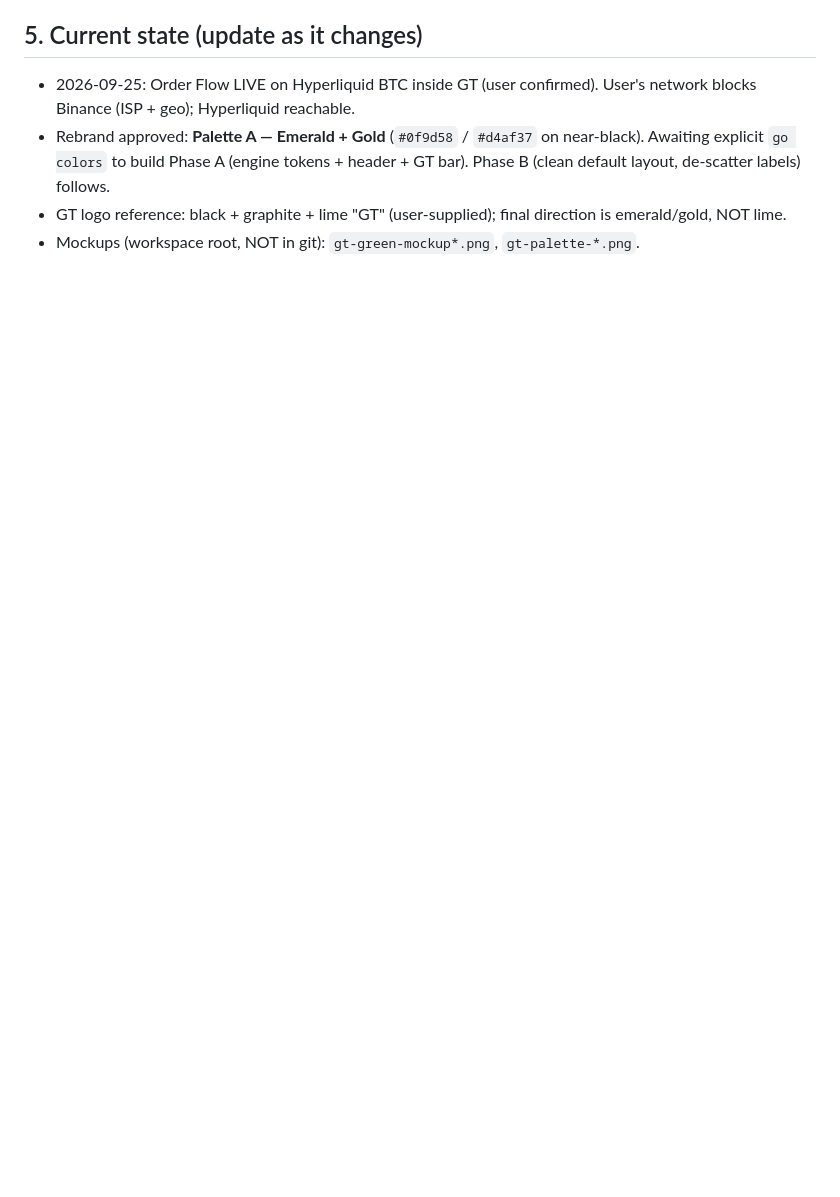
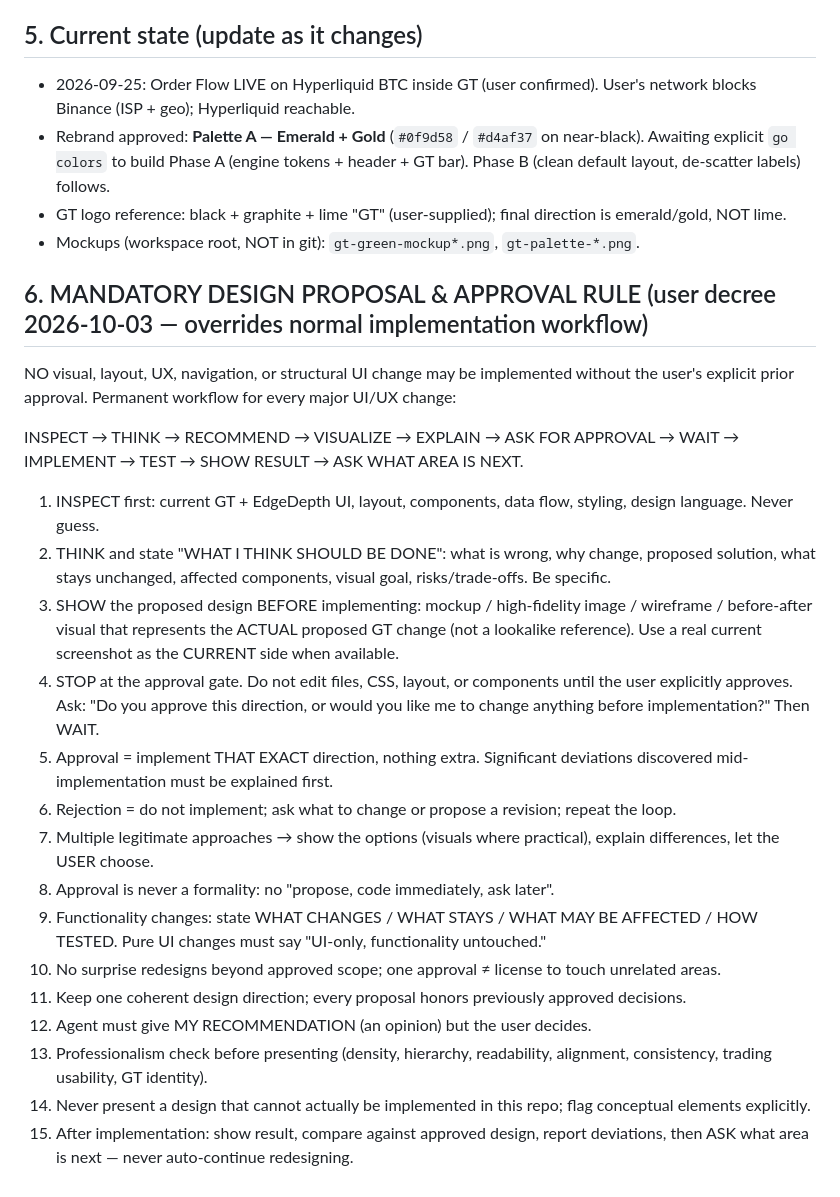
Before and after one commit to nova369-BOT/Green-Terminal-, a Markdown page: AGENTS.md, the part around the change. Rendered like a GitHub page; blank space fills up the shorter version.

Commit message:
AGENTS.md: mandatory design proposal & approval rule (user decree)
Standing rule for all sessions: no UI/UX/layout/navigation change without
INSPECT -> PROPOSE -> VISUALIZE -> EXPLAIN -> APPROVAL -> WAIT first.
Implementation only after explicit user approval, exact approved scope only.

Co-authored-by: arena-agent <297053741+arena-agent@users.noreply.github.com>

```diff
--- a/AGENTS.md
+++ b/AGENTS.md
@@ -77,3 +77,46 @@ Read this first, every session. The user is a beginner; clarity beats cleverness
   direction is emerald/gold, NOT lime.
 - Mockups (workspace root, NOT in git): `gt-green-mockup*.png`,
   `gt-palette-*.png`.
+
+## 6. MANDATORY DESIGN PROPOSAL & APPROVAL RULE (user decree 2026-10-03 — overrides normal implementation workflow)
+
+NO visual, layout, UX, navigation, or structural UI change may be implemented
+without the user's explicit prior approval. Permanent workflow for every major
+UI/UX change:
+
+INSPECT → THINK → RECOMMEND → VISUALIZE → EXPLAIN → ASK FOR APPROVAL → WAIT
+→ IMPLEMENT → TEST → SHOW RESULT → ASK WHAT AREA IS NEXT.
+
+1. INSPECT first: current GT + EdgeDepth UI, layout, components, data flow,
+   styling, design language. Never guess.
+2. THINK and state "WHAT I THINK SHOULD BE DONE": what is wrong, why change,
+   proposed solution, what stays unchanged, affected components, visual goal,
+   risks/trade-offs. Be specific.
+3. SHOW the proposed design BEFORE implementing: mockup / high-fidelity image /
+   wireframe / before-after visual that represents the ACTUAL proposed GT
+   change (not a lookalike reference). Use a real current screenshot as the
+   CURRENT side when available.
+4. STOP at the approval gate. Do not edit files, CSS, layout, or components
+   until the user explicitly approves. Ask: "Do you approve this direction,
+   or would you like me to change anything before implementation?" Then WAIT.
+5. Approval = implement THAT EXACT direction, nothing extra. Significant
+   deviations discovered mid-implementation must be explained first.
+6. Rejection = do not implement; ask what to change or propose a revision;
+   repeat the loop.
+7. Multiple legitimate approaches → show the options (visuals where practical),
+   explain differences, let the USER choose.
+8. Approval is never a formality: no "propose, code immediately, ask later".
+9. Functionality changes: state WHAT CHANGES / WHAT STAYS / WHAT MAY BE
+   AFFECTED / HOW TESTED. Pure UI changes must say "UI-only, functionality
+   untouched."
+10. No surprise redesigns beyond approved scope; one approval ≠ license to
+    touch unrelated areas.
+11. Keep one coherent design direction; every proposal honors previously
+    approved decisions.
+12. Agent must give MY RECOMMENDATION (an opinion) but the user decides.
+13. Professionalism check before presenting (density, hierarchy, readability,
+    alignment, consistency, trading usability, GT identity).
+14. Never present a design that cannot actually be implemented in this repo;
+    flag conceptual elements explicitly.
+15. After implementation: show result, compare against approved design, report
+    deviations, then ASK what area is next — never auto-continue redesigning.
```
